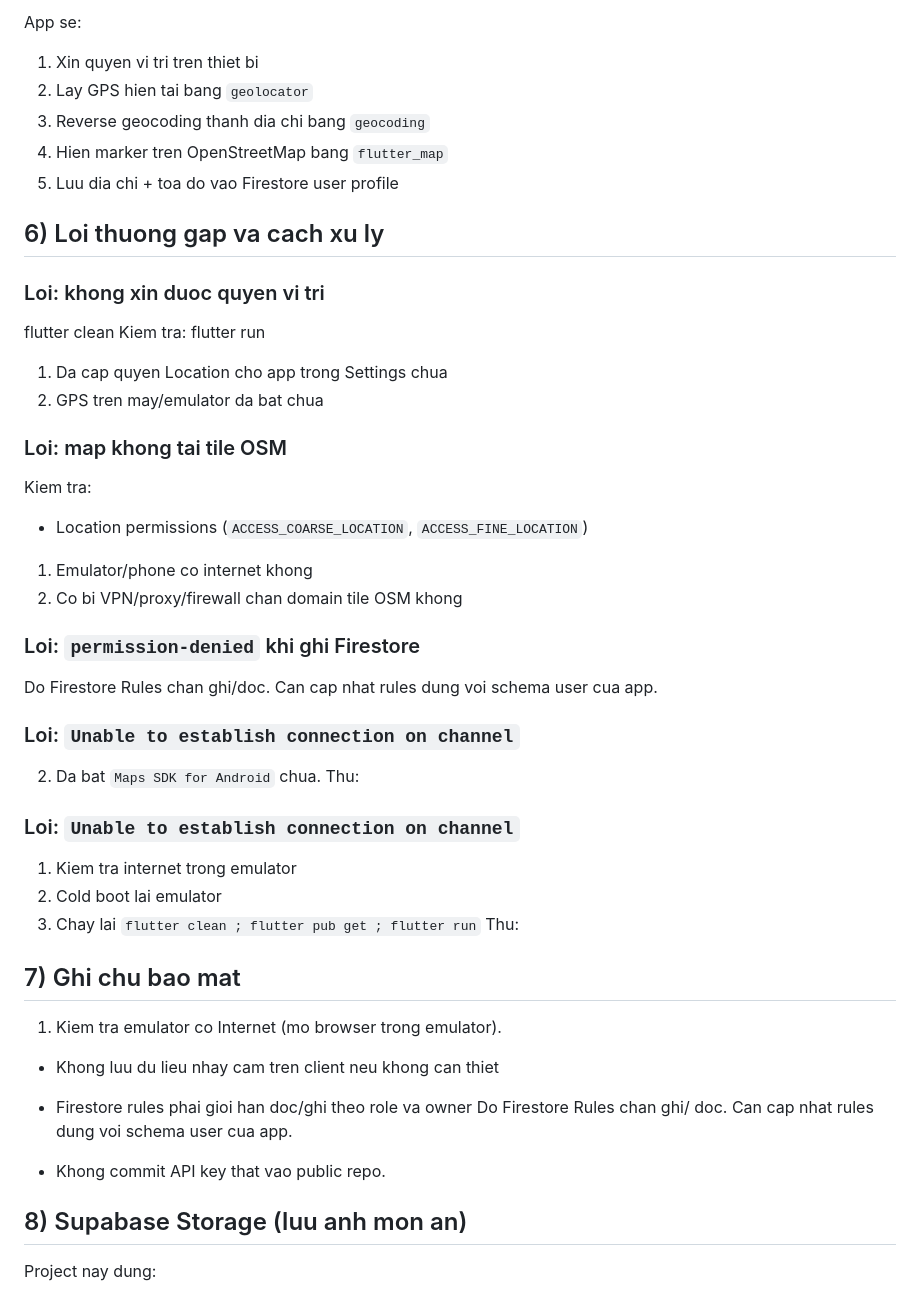
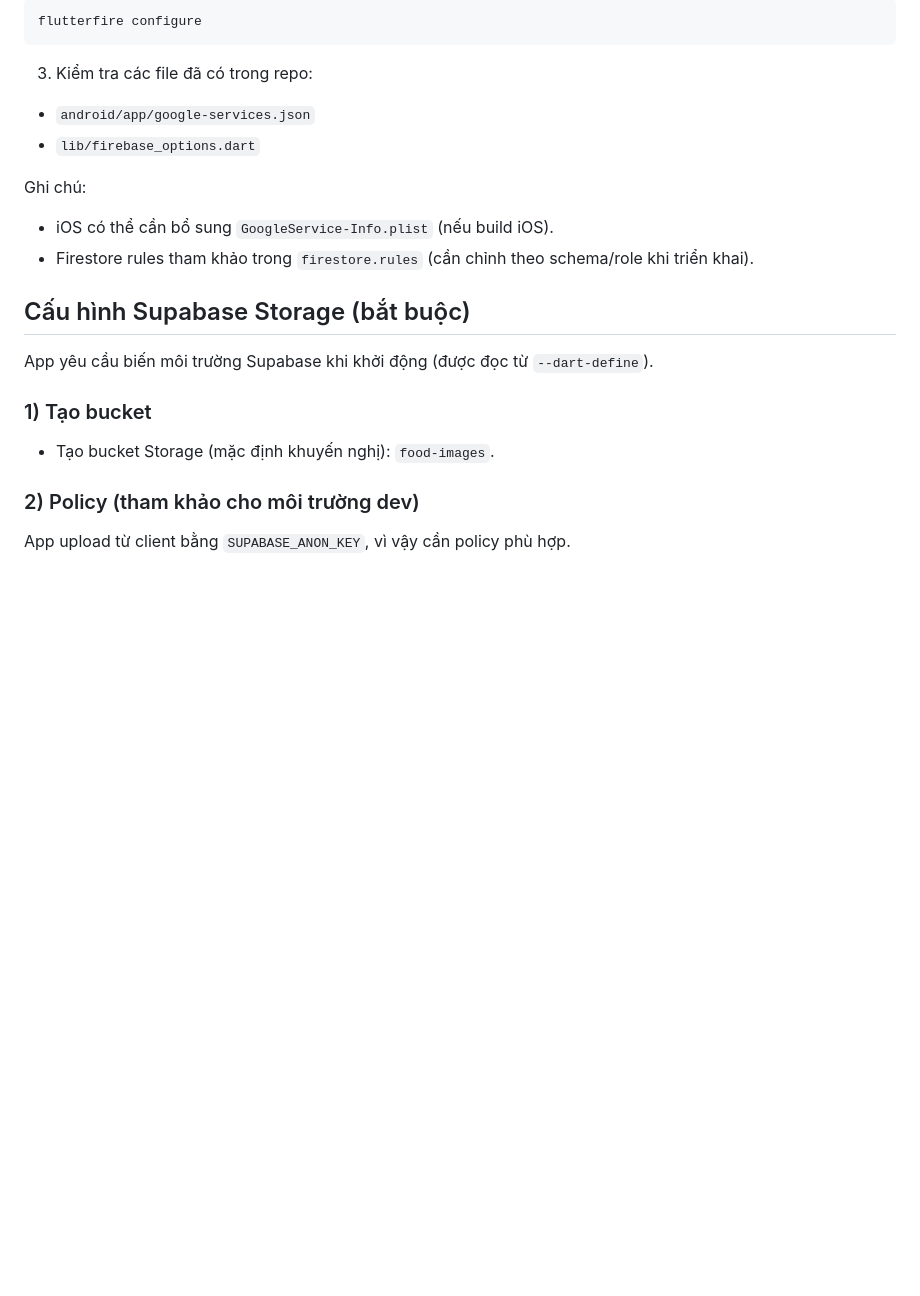
Before and after one commit to viethoanq05/project_cuoi_ky, a Markdown page: README.md, the part around one of its changes. Drawn GitHub-style; blank space fills up the shorter version.

````diff
--- a/README.md
+++ b/README.md
@@ -88,59 +67,27 @@ flutter run
 
-App se:
+```bash
+flutterfire configure
+```
 
-1. Xin quyen vi tri tren thiet bi
-2. Lay GPS hien tai bang `geolocator`
-3. Reverse geocoding thanh dia chi bang `geocoding`
-4. Hien marker tren OpenStreetMap bang `flutter_map`
-5. Luu dia chi + toa do vao Firestore user profile
+3. Kiểm tra các file đã có trong repo:
 
-## 6) Loi thuong gap va cach xu ly
+- `android/app/google-services.json`
+- `lib/firebase_options.dart`
 
-### Loi: khong xin duoc quyen vi tri
+Ghi chú:
 
-flutter clean
-Kiem tra:
-flutter run
+- iOS có thể cần bổ sung `GoogleService-Info.plist` (nếu build iOS).
+- Firestore rules tham khảo trong `firestore.rules` (cần chỉnh theo schema/role khi triển khai).
 
-1. Da cap quyen Location cho app trong Settings chua
-2. GPS tren may/emulator da bat chua
+## Cấu hình Supabase Storage (bắt buộc)
 
-### Loi: map khong tai tile OSM
+App yêu cầu biến môi trường Supabase khi khởi động (được đọc từ `--dart-define`).
 
-Kiem tra:
+### 1) Tạo bucket
 
-- Location permissions (`ACCESS_COARSE_LOCATION`, `ACCESS_FINE_LOCATION`)
+- Tạo bucket Storage (mặc định khuyến nghị): `food-images`.
 
-1. Emulator/phone co internet khong
-2. Co bi VPN/proxy/firewall chan domain tile OSM khong
+### 2) Policy (tham khảo cho môi trường dev)
 
-### Loi: `permission-denied` khi ghi Firestore
+App upload từ client bằng `SUPABASE_ANON_KEY`, vì vậy cần policy phù hợp.
 
-Do Firestore Rules chan ghi/doc. Can cap nhat rules dung voi schema user cua app.
-
-### Loi: `Unable to establish connection on channel`
-
-2. Da bat `Maps SDK for Android` chua.
-   Thu:
-
-### Loi: `Unable to establish connection on channel`
-
-1. Kiem tra internet trong emulator
-2. Cold boot lai emulator
-3. Chay lai `flutter clean ; flutter pub get ; flutter run`
-   Thu:
-
-## 7) Ghi chu bao mat
-
-1. Kiem tra emulator co Internet (mo browser trong emulator).
-
-- Khong luu du lieu nhay cam tren client neu khong can thiet
-- Firestore rules phai gioi han doc/ghi theo role va owner
-  Do Firestore Rules chan ghi/ doc. Can cap nhat rules dung voi schema user cua app.
-
-- Khong commit API key that vao public repo.
-
-## 8) Supabase Storage (luu anh mon an)
-
-Project nay dung:
-
````
Also changed, not shown: other parts of README.md (+103 -102 lines).
